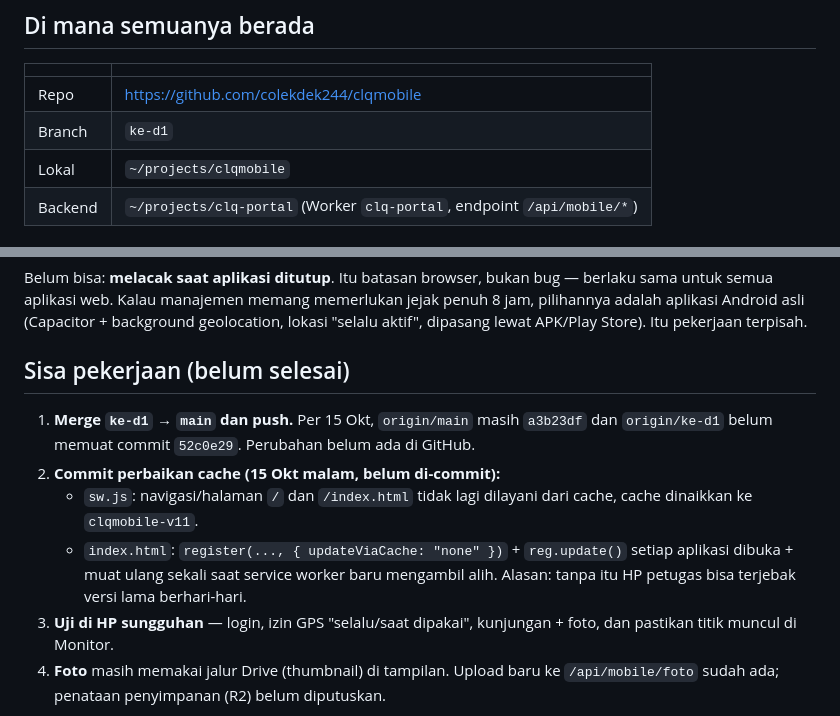
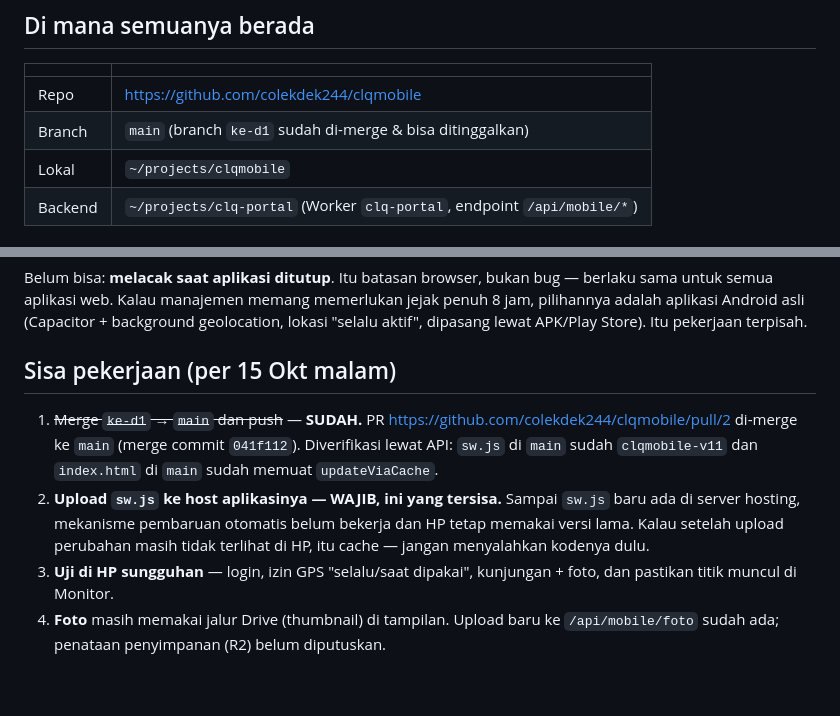
Before and after one commit to colekdek244/clqmobile, a Markdown page: STATUS-KERJA.md, 2 parts joined by grey strips. GitHub-like rendering; blank space fills up the shorter version.

Commit message:
Catatan status: push + merge PR #2 selesai, sisa upload sw.js ke host

```diff
--- a/STATUS-KERJA.md
+++ b/STATUS-KERJA.md
@@ -7,7 +7,7 @@ Terakhir diperbarui: 15 Oktober 2026 (malam), sesi lanjutan dari clq-portal.
 | | |
 |---|---|
 | Repo | https://github.com/colekdek244/clqmobile |
-| Branch | `ke-d1` |
+| Branch | `main` (branch `ke-d1` sudah di-merge & bisa ditinggalkan) |
 | Lokal | `~/projects/clqmobile` |
 | Backend | `~/projects/clq-portal` (Worker `clq-portal`, endpoint `/api/mobile/*`) |
 
@@ -36,16 +36,16 @@ sama untuk semua aplikasi web. Kalau manajemen memang memerlukan jejak penuh 8 j
 pilihannya adalah aplikasi Android asli (Capacitor + background geolocation, lokasi
 "selalu aktif", dipasang lewat APK/Play Store). Itu pekerjaan terpisah.
 
-## Sisa pekerjaan (belum selesai)
+## Sisa pekerjaan (per 15 Okt malam)
 
-1. **Merge `ke-d1` → `main` dan push.** Per 15 Okt, `origin/main` masih `a3b23df`
-   dan `origin/ke-d1` belum memuat commit `52c0e29`. Perubahan belum ada di GitHub.
-2. **Commit perbaikan cache (15 Okt malam, belum di-commit):**
-   - `sw.js`: navigasi/halaman `/` dan `/index.html` tidak lagi dilayani dari cache,
-     cache dinaikkan ke `clqmobile-v11`.
-   - `index.html`: `register(..., { updateViaCache: "none" })` + `reg.update()` setiap
-     aplikasi dibuka + muat ulang sekali saat service worker baru mengambil alih.
-   Alasan: tanpa itu HP petugas bisa terjebak versi lama berhari-hari.
+1. ~~Merge `ke-d1` → `main` dan push~~ — **SUDAH.** PR
+   https://github.com/colekdek244/clqmobile/pull/2 di-merge ke `main` (merge commit
+   `041f112`). Diverifikasi lewat API: `sw.js` di `main` sudah `clqmobile-v11` dan
+   `index.html` di `main` sudah memuat `updateViaCache`.
+2. **Upload `sw.js` ke host aplikasinya — WAJIB, ini yang tersisa.**
+   Sampai `sw.js` baru ada di server hosting, mekanisme pembaruan otomatis belum
+   bekerja dan HP tetap memakai versi lama. Kalau setelah upload perubahan masih tidak
+   terlihat di HP, itu cache — jangan menyalahkan kodenya dulu.
 3. **Uji di HP sungguhan** — login, izin GPS "selalu/saat dipakai", kunjungan + foto,
    dan pastikan titik muncul di Monitor.
 4. **Foto** masih memakai jalur Drive (thumbnail) di tampilan. Upload baru ke
```
